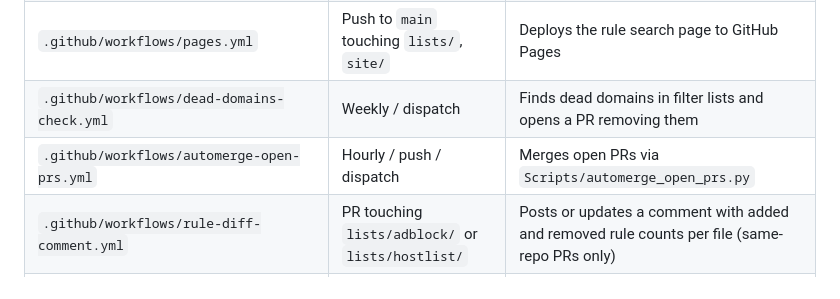
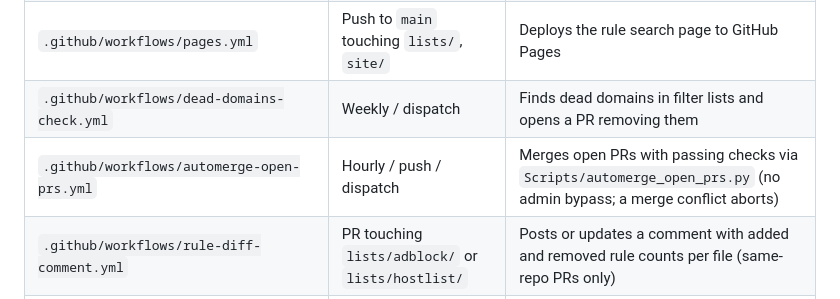
Before and after one commit to Ven0m0/Ven0m0-Adblock, a Markdown page: AGENTS.md, the part around the change. Rendered like a GitHub page.

Commit message:
docs: describe the stricter automerge behavior

```diff
--- a/AGENTS.md
+++ b/AGENTS.md
@@ -63,7 +63,7 @@ Edit source files; the pipeline regenerates these automatically.
 | `.github/workflows/pull_request.yml`       | Push and PR                                                    | JS lint, format check, userscript unit tests, and Python ruff + pytest                                                                                    |
 | `.github/workflows/pages.yml`              | Push to `main` touching `lists/`, `site/`                      | Deploys the rule search page to GitHub Pages                                                                                                              |
 | `.github/workflows/dead-domains-check.yml` | Weekly / dispatch                                              | Finds dead domains in filter lists and opens a PR removing them                                                                                           |
-| `.github/workflows/automerge-open-prs.yml` | Hourly / push / dispatch                                       | Merges open PRs via `Scripts/automerge_open_prs.py`                                                                                                       |
+| `.github/workflows/automerge-open-prs.yml` | Hourly / push / dispatch                                       | Merges open PRs with passing checks via `Scripts/automerge_open_prs.py` (no admin bypass; a merge conflict aborts) |
 | `.github/workflows/rule-diff-comment.yml` | PR touching `lists/adblock/` or `lists/hostlist/` | Posts or updates a comment with added and removed rule counts per file (same-repo PRs only) |
 | `.github/workflows/lint-and-format.yml`    | Manual dispatch                                                | Runs JS and markdown linters and auto-fixes                                                                                                               |
 | `.github/workflows/aglint.yml`             | Manual dispatch                                                | Lints and auto-fixes filter rules                                                                                                                         |
```
